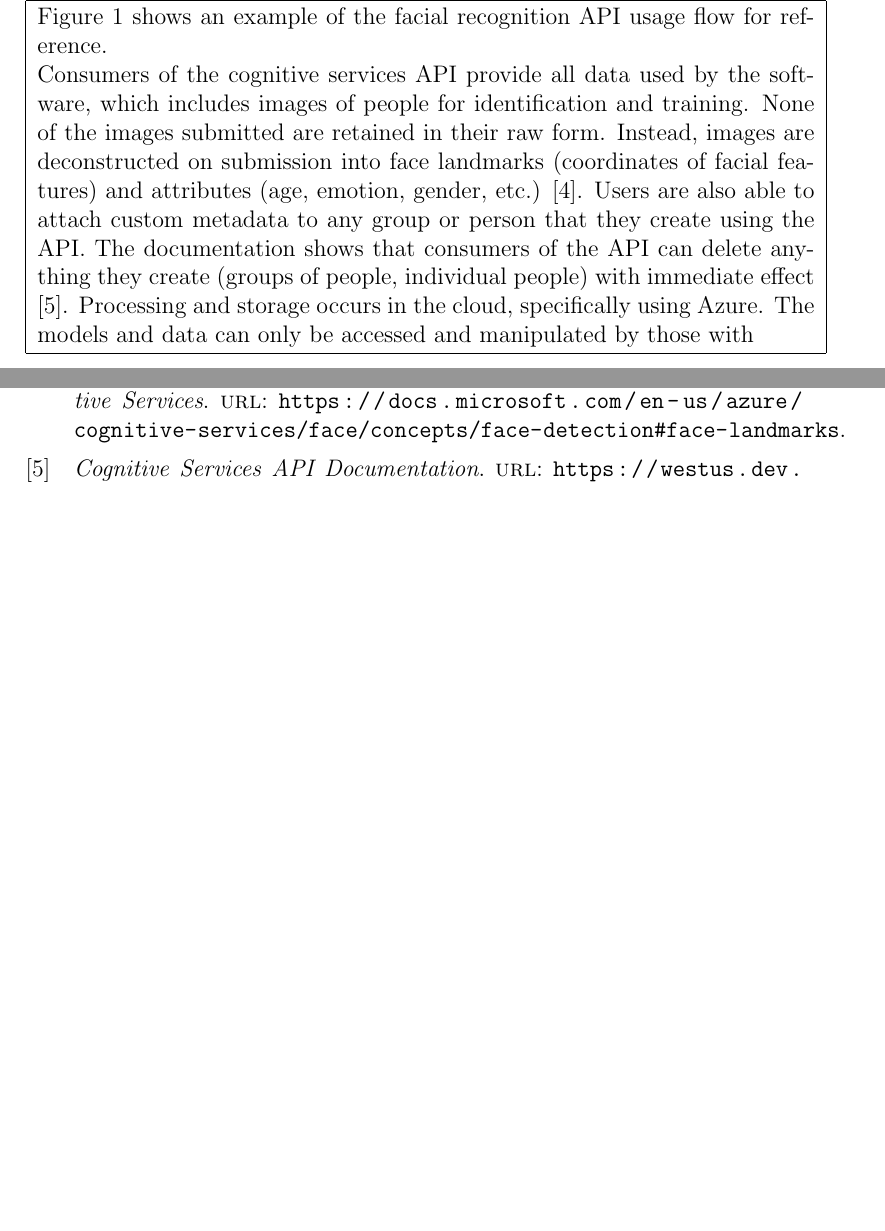
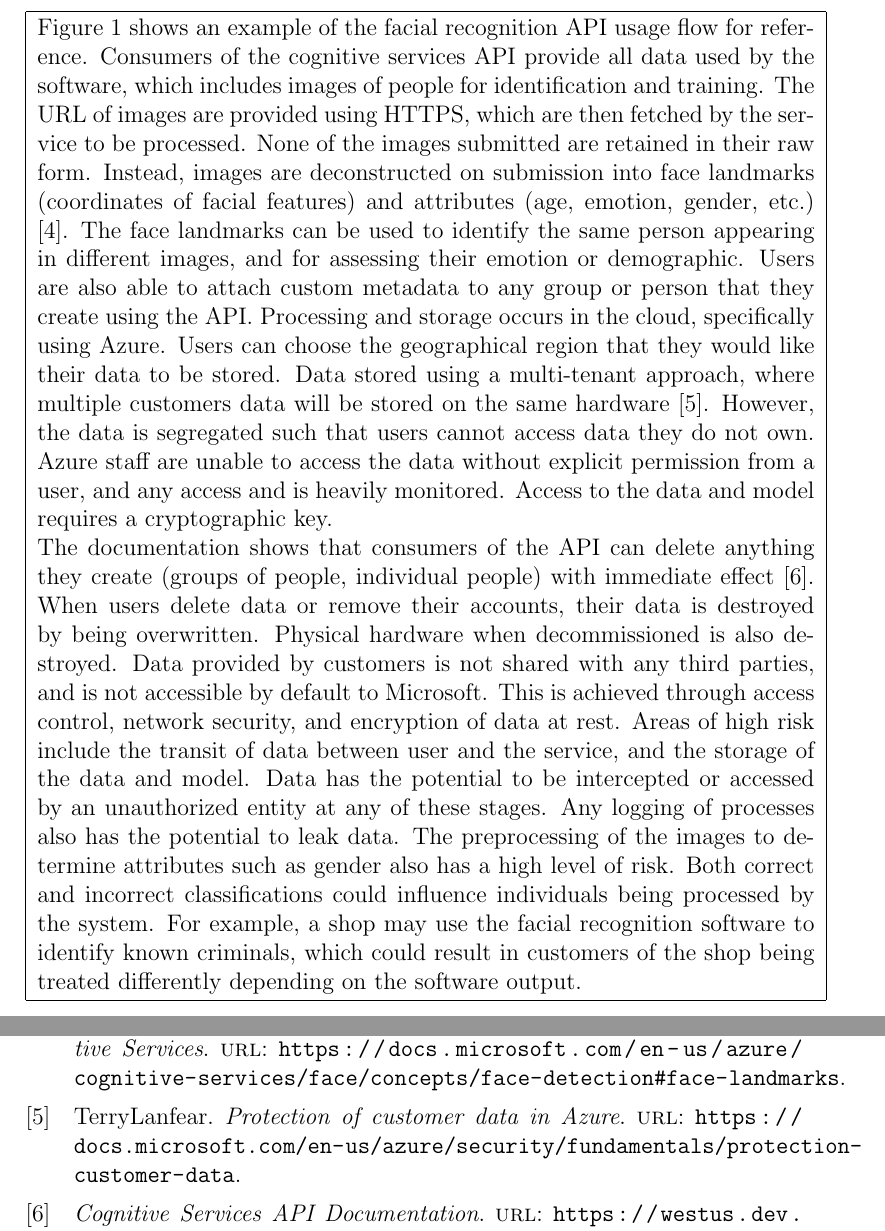
Before and after one commit to TheDuckGoesQuark/DPIAEthics, a LaTeX document (report/report.tex): two parts of pages 3 and 7 of 7 before the commit and two parts of pages 3 and 8 of 8 after it, joined at a grey line, cut so that both start at the same text, the shorter picture padded with empty space. Compiled offline with pdfLaTeX.

Commit message:
better sectioning for step 2

```diff
--- a/report/report.tex
+++ b/report/report.tex
@@ -7,6 +7,7 @@
 \usepackage{hhline}
 \usepackage{multicol}
 \usepackage{float}
+\usepackage{longtable}
 \usepackage[
     urldate=long,
     sorting=none
@@ -83,29 +84,42 @@ These features require an assessment of the impact of the envisaged processing o
 \section*{Step 2: Describe the processing}
 
 %%%%%%%%%%%%%%%%%%%% Table No: 3 starts here %%%%%%%%%%%%%%%%%%%%
-\begin{table}[H]
-\centering
-\begin{tabular}{p{\linewidth}}
+\begin{longtable}{p{\linewidth}}
 \hline %row no:1
 \multicolumn{1}{|p{\linewidth}|}{
 \textbf{Describe the nature of the processing: }how will you collect, use, store and delete data? What is the source of the data? Will you be sharing data with anyone? You might find it useful to refer to a flow diagram or other way of describing data flows. What types of processing identified as likely high risk are involved?} \\
 \hhline{-} %row no:2
 \multicolumn{1}{|p{\linewidth}|}{
     Figure \ref{fig:identify} shows an example of the facial recognition API usage flow for reference.
+% Collect
+    Consumers of the cognitive services API provide all data used by the software, which includes images of people for identification and training. The URL of images are provided using HTTPS, which are then fetched by the service to be processed.
+% Use
+None of the images submitted are retained in their raw form.
+Instead, images are deconstructed on submission into face landmarks (coordinates of facial features) and attributes (age, emotion, gender, etc.) \cite{patrickfarley}. The face landmarks can be used to identify the same person appearing in different images, and for assessing their emotion or demographic. Users are also able to attach custom metadata to any group or person that they create using the API.
+% Store
+Processing and storage occurs in the cloud, specifically using Azure.
+Users can choose the geographical region that they would like their data to be stored.
+Data stored using a multi-tenant approach, where multiple customers data will be stored on the same hardware \cite{terrylanfear}.
+However, the data is segregated such that users cannot access data they do not own.
+Azure staff are unable to access the data without explicit permission from a user, and any access and is heavily monitored.
+Access to the data and model requires a cryptographic key.
 
-    Consumers of the cognitive services API provide all data used by the software, which includes images of people for identification and training.
-    None of the images submitted are retained in their raw form.
-    Instead, images are deconstructed on submission into face landmarks (coordinates of facial features) and attributes (age, emotion, gender, etc.) \cite{patrickfarley}.
-    Users are also able to attach custom metadata to any group or person that they create using the API.
-    The documentation shows that consumers of the API can delete anything they create (groups of people, individual people) with immediate effect \cite{documentation}.
-    Processing and storage occurs in the cloud, specifically using Azure.
-    The models and data can only be accessed and manipulated by those with %TODO who has access \cite{terrylanfear}
-
-
+% Delete
+The documentation shows that consumers of the API can delete anything they create (groups of people, individual people) with immediate effect \cite{documentation}.
+When users delete data or remove their accounts, their data is destroyed by being overwritten.
+Physical hardware when decommissioned is also destroyed.
+% Sharing
+Data provided by customers is not shared with any third parties, and is not accessible by default to Microsoft. This is achieved through access control, network security, and encryption of data at rest.
+% High Risk
+Areas of high risk include the transit of data between user and the service, and the storage of the data and model.
+Data has the potential to be intercepted or accessed by an unauthorized entity at any of these stages.
+Any logging of processes also has the potential to leak data.
+The preprocessing of the images to determine attributes such as gender also has a high level of risk.
+Both correct and incorrect classifications could influence individuals being processed by the system.
+For example, a shop may use the facial recognition software to identify known criminals, which could result in customers of the shop being treated differently depending on the software output.
 } \\
 \hhline{-}
-\end{tabular}
-\end{table}
+\end{longtable}
 %%%%%%%%%%%%%%%%%%%% Table No: 3 ends here %%%%%%%%%%%%%%%%%%%%
 
 \vspace{\baselineskip}
```
Also changed, not shown: report/report.pdf, 1 other file.
